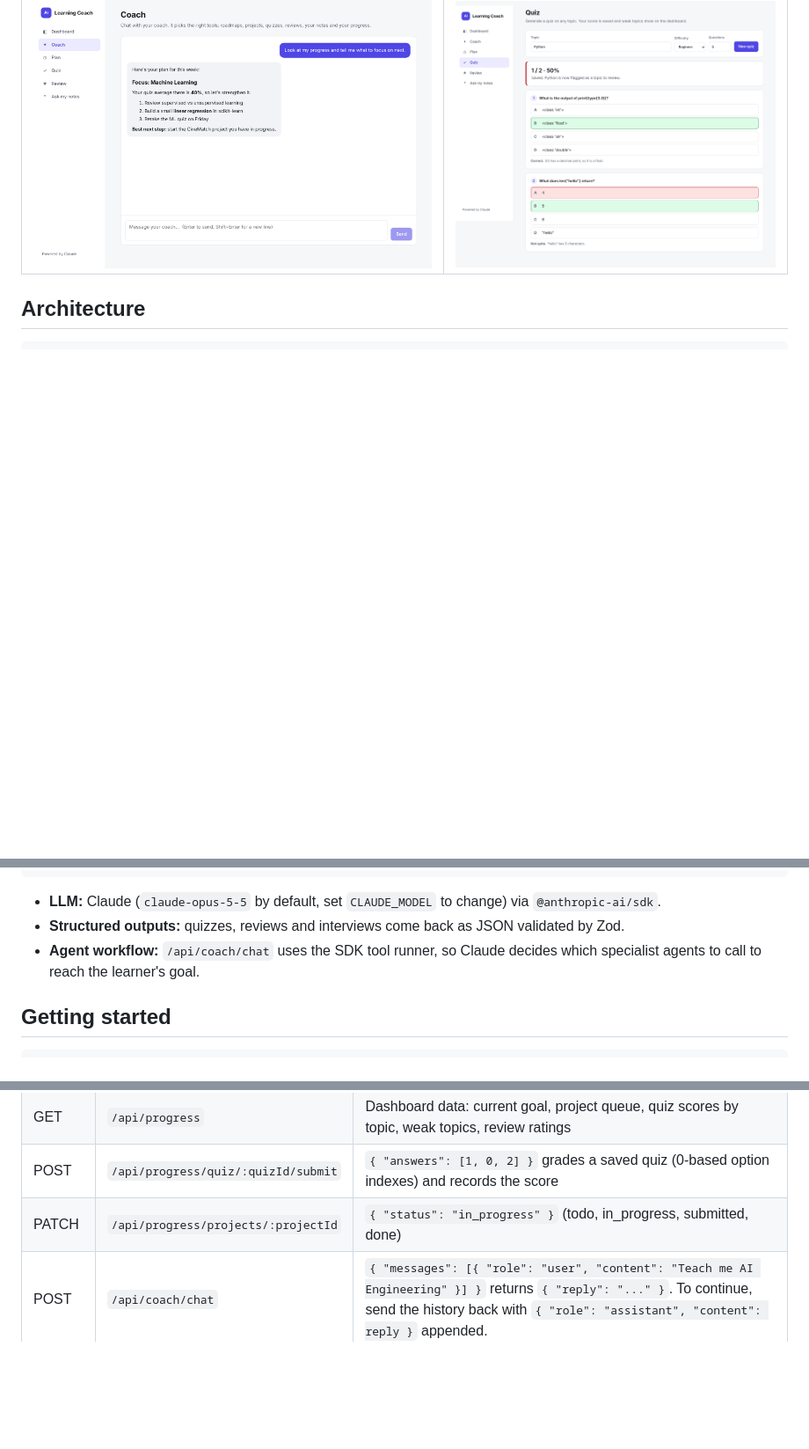
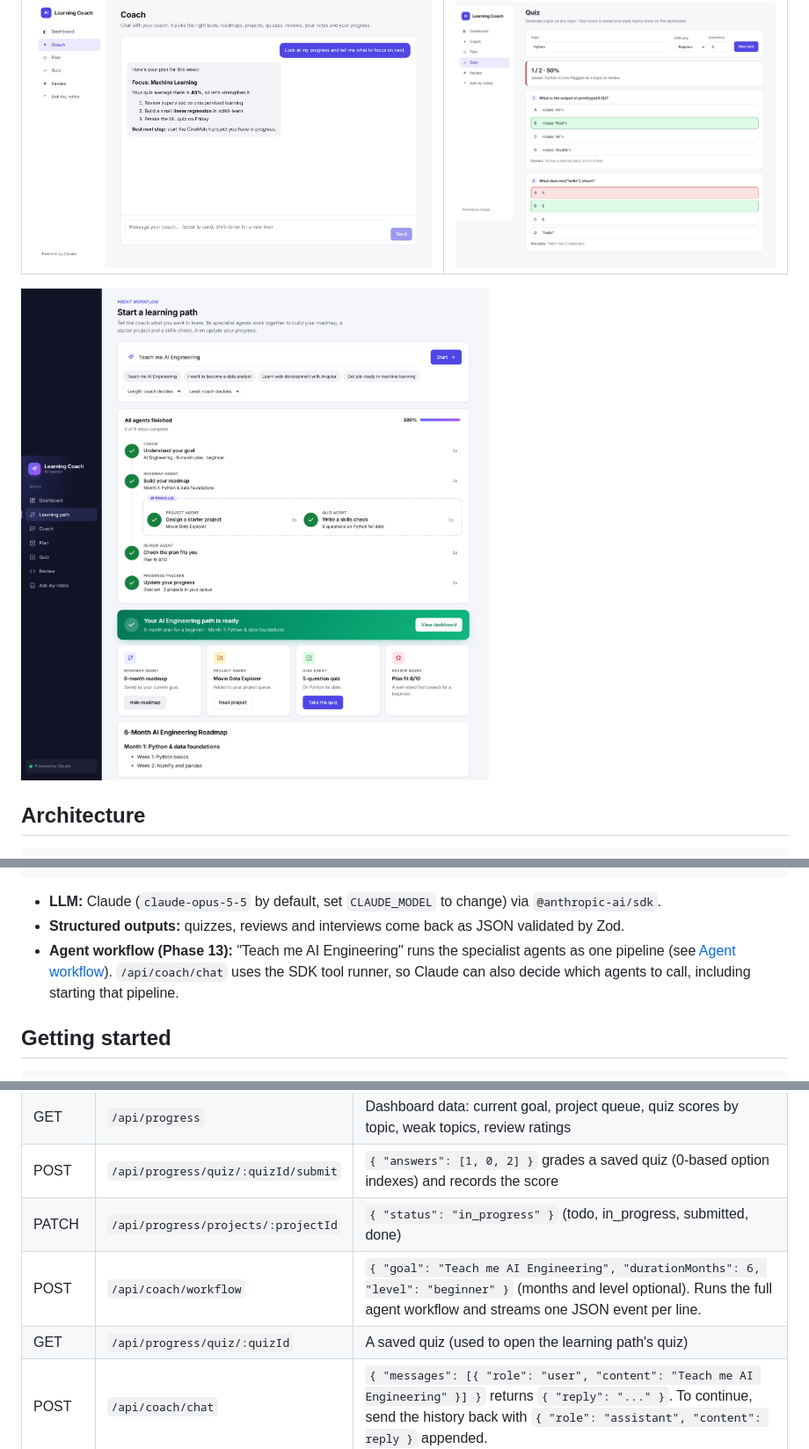
Before and after one commit to yfatima97/AI-Learning-Coach, a Markdown page: README.md, 3 parts joined by grey strips. Shown at 88% size. Drawn GitHub-style; pictures changed too: docs/screenshots/learning-path.png (added); blank space fills up the shorter version.

```diff
--- a/README.md
+++ b/README.md
@@ -15,6 +15,8 @@ AI Engineer in 12 months") and it plans, teaches, assesses, reviews and adapts:
 | Coach chat | Quiz |
 |---|---|
 | ![Coach chat](docs/screenshots/chat.png) | ![Quiz](docs/screenshots/quiz.png) |
+
+![Learning path: agents working together](docs/screenshots/learning-path.png)
 
 ## Architecture
 
@@ -34,8 +36,9 @@ PostgreSQL via Prisma: users, projects, quizzes, submissions, progress (Phase 11
 
 - **LLM:** Claude (`claude-opus-5-5` by default, set `CLAUDE_MODEL` to change) via `@anthropic-ai/sdk`.
 - **Structured outputs:** quizzes, reviews and interviews come back as JSON validated by Zod.
-- **Agent workflow:** `/api/coach/chat` uses the SDK tool runner, so Claude decides which
-  specialist agents to call to reach the learner's goal.
+- **Agent workflow (Phase 13):** "Teach me AI Engineering" runs the specialist agents as one
+  pipeline (see [Agent workflow](#agent-workflow-phase-13)). `/api/coach/chat` uses the SDK tool
+  runner, so Claude can also decide which agents to call, including starting that pipeline.
 
 ## Getting started
 
@@ -71,6 +74,8 @@ npm start                 # http://localhost:4200
 | GET | `/api/progress` | Dashboard data: current goal, project queue, quiz scores by topic, weak topics, review ratings |
 | POST | `/api/progress/quiz/:quizId/submit` | `{ "answers": [1, 0, 2] }` grades a saved quiz (0-based option indexes) and records the score |
 | PATCH | `/api/progress/projects/:projectId` | `{ "status": "in_progress" }` (todo, in_progress, submitted, done) |
+| POST | `/api/coach/workflow` | `{ "goal": "Teach me AI Engineering", "durationMonths": 6, "level": "beginner" }` (months and level optional). Runs the full agent workflow and streams one JSON event per line. |
+| GET | `/api/progress/quiz/:quizId` | A saved quiz (used to open the learning path's quiz) |
 | POST | `/api/coach/chat` | `{ "messages": [{ "role": "user", "content": "Teach me AI Engineering" }] }` returns `{ "reply": "..." }`. To continue, send the history back with `{ "role": "assistant", "content": reply }` appended. |
 
 Try it:
```
Also changed, not shown: other parts of README.md (+26 -1 lines), 17 other files.
